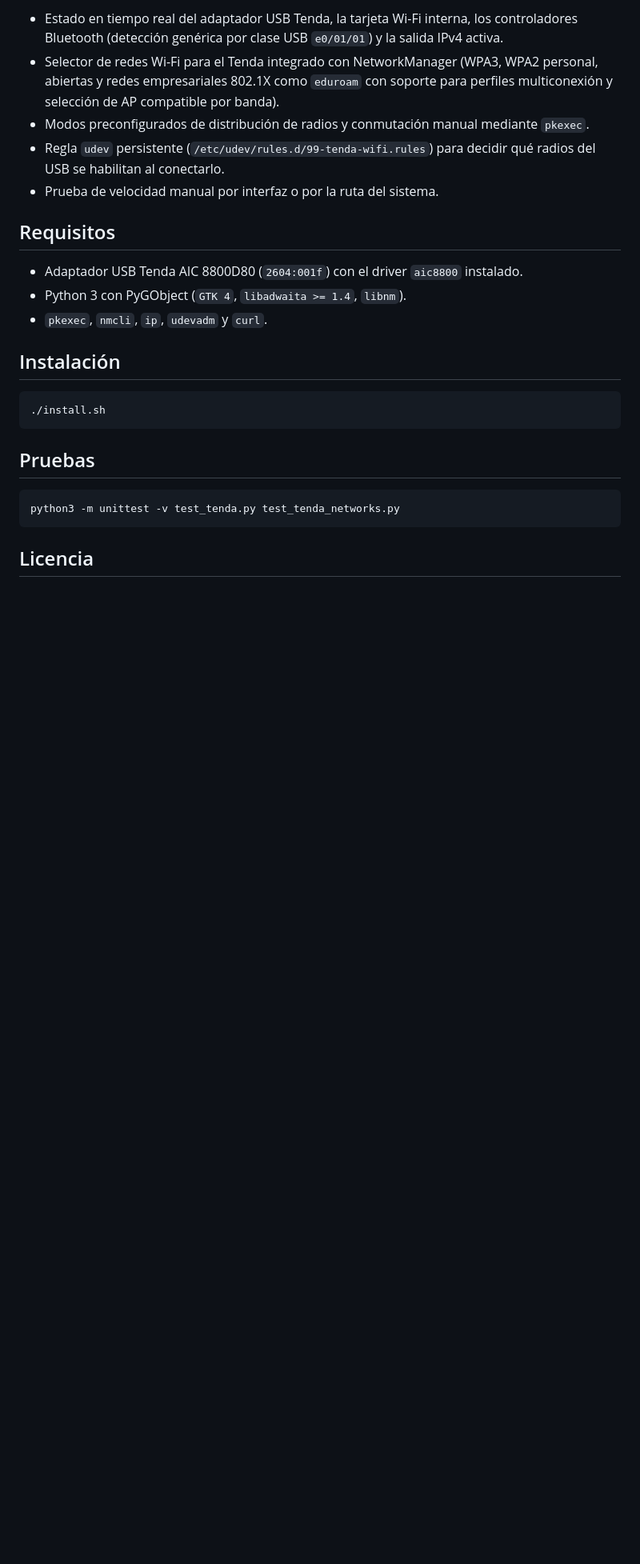
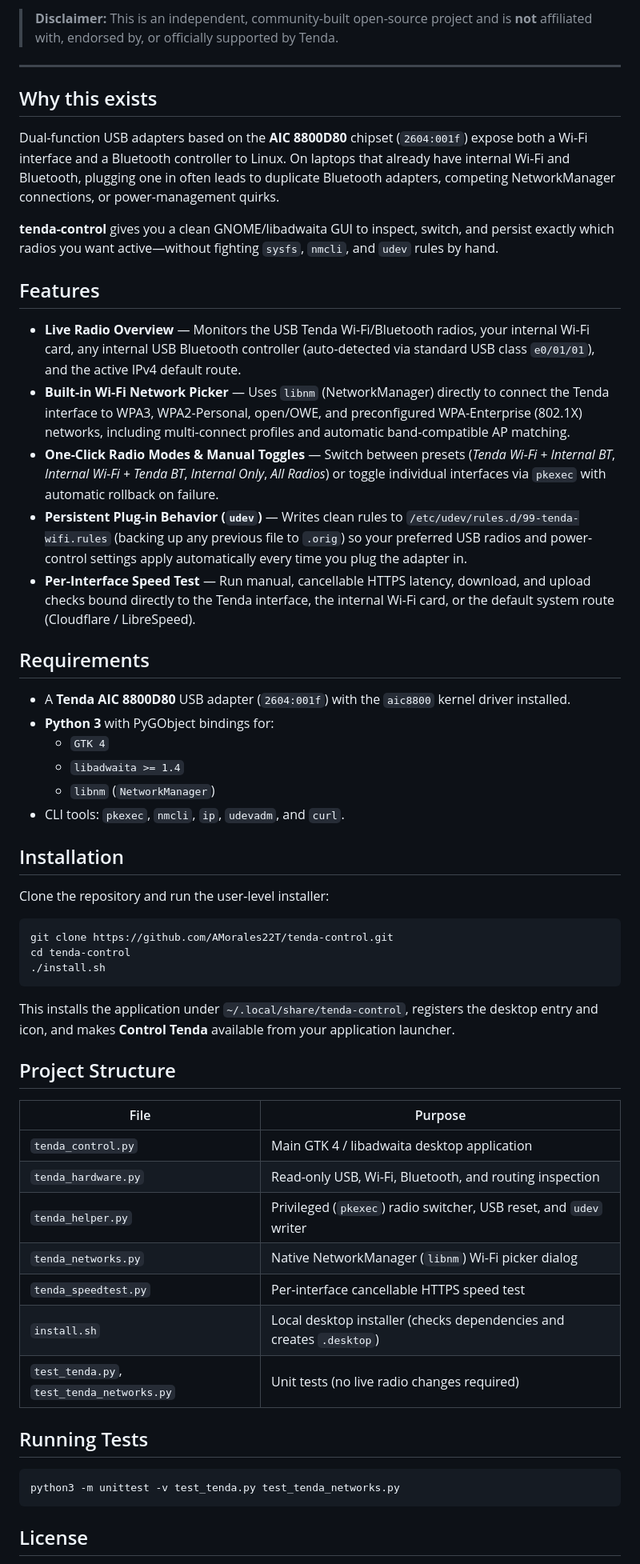
Before and after one commit to AMorales22T/tenda-control, a Markdown page: README.md, the part around one of its changes. Shown at 80% size. GitHub-like rendering; blank space fills up the shorter version.

Commit message:
Translate README to English, add banner artwork, and generalize test SSID

````diff
--- a/README.md
+++ b/README.md
@@ -8,27 +17,60 @@ Utilidad de escritorio comunitaria y no oficial (GTK 4 + libadwaita + libnm) par
 
-- Estado en tiempo real del adaptador USB Tenda, la tarjeta Wi-Fi interna, los controladores Bluetooth (detección genérica por clase USB `e0/01/01`) y la salida IPv4 activa.
-- Selector de redes Wi-Fi para el Tenda integrado con NetworkManager (WPA3, WPA2 personal, abiertas y redes empresariales 802.1X como `eduroam` con soporte para perfiles multiconexión y selección de AP compatible por banda).
-- Modos preconfigurados de distribución de radios y conmutación manual mediante `pkexec`.
-- Regla `udev` persistente (`/etc/udev/rules.d/99-tenda-wifi.rules`) para decidir qué radios del USB se habilitan al conectarlo.
-- Prueba de velocidad manual por interfaz o por la ruta del sistema.
+> **Disclaimer:** This is an independent, community-built open-source project and is **not** affiliated with, endorsed by, or officially supported by Tenda.
 
-## Requisitos
+---
 
-- Adaptador USB Tenda AIC 8800D80 (`2604:001f`) con el driver `aic8800` instalado.
-- Python 3 con PyGObject (`GTK 4`, `libadwaita >= 1.4`, `libnm`).
-- `pkexec`, `nmcli`, `ip`, `udevadm` y `curl`.
+## Why this exists
 
-## Instalación
+Dual-function USB adapters based on the **AIC 8800D80** chipset (`2604:001f`) expose both a Wi-Fi interface and a Bluetooth controller to Linux. On laptops that already have internal Wi-Fi and Bluetooth, plugging one in often leads to duplicate Bluetooth adapters, competing NetworkManager connections, or power-management quirks.
+
+**tenda-control** gives you a clean GNOME/libadwaita GUI to inspect, switch, and persist exactly which radios you want active—without fighting `sysfs`, `nmcli`, and `udev` rules by hand.
+
+## Features
+
+- **Live Radio Overview** — Monitors the USB Tenda Wi-Fi/Bluetooth radios, your internal Wi-Fi card, any internal USB Bluetooth controller (auto-detected via standard USB class `e0/01/01`), and the active IPv4 default route.
+- **Built-in Wi-Fi Network Picker** — Uses `libnm` (NetworkManager) directly to connect the Tenda interface to WPA3, WPA2-Personal, open/OWE, and preconfigured WPA-Enterprise (802.1X) networks, including multi-connect profiles and automatic band-compatible AP matching.
+- **One-Click Radio Modes & Manual Toggles** — Switch between presets (*Tenda Wi-Fi + Internal BT*, *Internal Wi-Fi + Tenda BT*, *Internal Only*, *All Radios*) or toggle individual interfaces via `pkexec` with automatic rollback on failure.
+- **Persistent Plug-in Behavior (`udev`)** — Writes clean rules to `/etc/udev/rules.d/99-tenda-wifi.rules` (backing up any previous file to `.orig`) so your preferred USB radios and power-control settings apply automatically every time you plug the adapter in.
+- **Per-Interface Speed Test** — Run manual, cancellable HTTPS latency, download, and upload checks bound directly to the Tenda interface, the internal Wi-Fi card, or the default system route (Cloudflare / LibreSpeed).
+
+## Requirements
+
+- A **Tenda AIC 8800D80** USB adapter (`2604:001f`) with the `aic8800` kernel driver installed.
+- **Python 3** with PyGObject bindings for:
+  - `GTK 4`
+  - `libadwaita >= 1.4`
+  - `libnm` (`NetworkManager`)
+- CLI tools: `pkexec`, `nmcli`, `ip`, `udevadm`, and `curl`.
+
+## Installation
+
+Clone the repository and run the user-level installer:
 
 ```bash
+git clone https://github.com/AMorales22T/tenda-control.git
+cd tenda-control
 ./install.sh
 ```
 
-## Pruebas
+This installs the application under `~/.local/share/tenda-control`, registers the desktop entry and icon, and makes **Control Tenda** available from your application launcher.
+
+## Project Structure
+
+| File | Purpose |
+| --- | --- |
+| `tenda_control.py` | Main GTK 4 / libadwaita desktop application |
+| `tenda_hardware.py` | Read-only USB, Wi-Fi, Bluetooth, and routing inspection |
+| `tenda_helper.py` | Privileged (`pkexec`) radio switcher, USB reset, and `udev` writer |
+| `tenda_networks.py` | Native NetworkManager (`libnm`) Wi-Fi picker dialog |
+| `tenda_speedtest.py` | Per-interface cancellable HTTPS speed test |
+| `install.sh` | Local desktop installer (checks dependencies and creates `.desktop`) |
+| `test_tenda.py`, `test_tenda_networks.py` | Unit tests (no live radio changes required) |
+
+## Running Tests
 
 ```bash
 python3 -m unittest -v test_tenda.py test_tenda_networks.py
 ```
 
-## Licencia
+## License
 
````
Also changed, not shown: other parts of README.md (+14 -5 lines), assets/banner.jpg (added), 1 other file.
